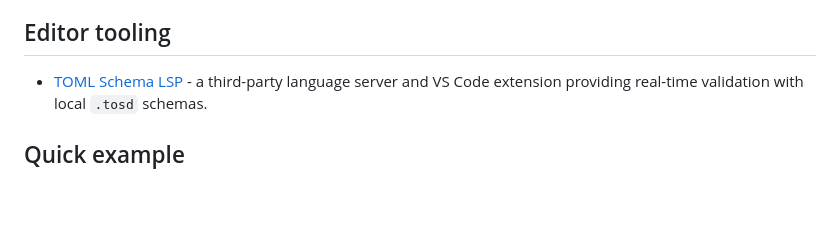
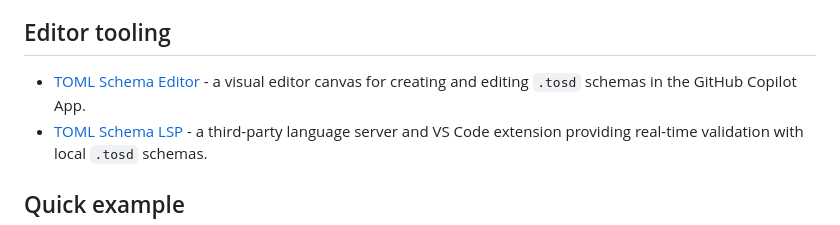
Before and after one commit to brunoborges/toml-schema, a Markdown page: README.md, the part around the change. GitHub-like rendering; blank space fills up the shorter version.

Commit message:
Mention Copilot App schema editor
Co-authored-by: brunoborges <129743+brunoborges@users.noreply.github.com>

```diff
--- a/README.md
+++ b/README.md
@@ -27,6 +27,8 @@ A TOML Schema document is itself a valid TOML document. Validators can use it to
 
 ## Editor tooling
 
+- [TOML Schema Editor](https://tomlschema.org/editor/) - a visual editor canvas
+  for creating and editing `.tosd` schemas in the GitHub Copilot App.
 - [TOML Schema LSP](https://github.com/jcbyte/toml-schema-lsp) - a third-party
   language server and VS Code extension providing real-time validation with
   local `.tosd` schemas.
```
